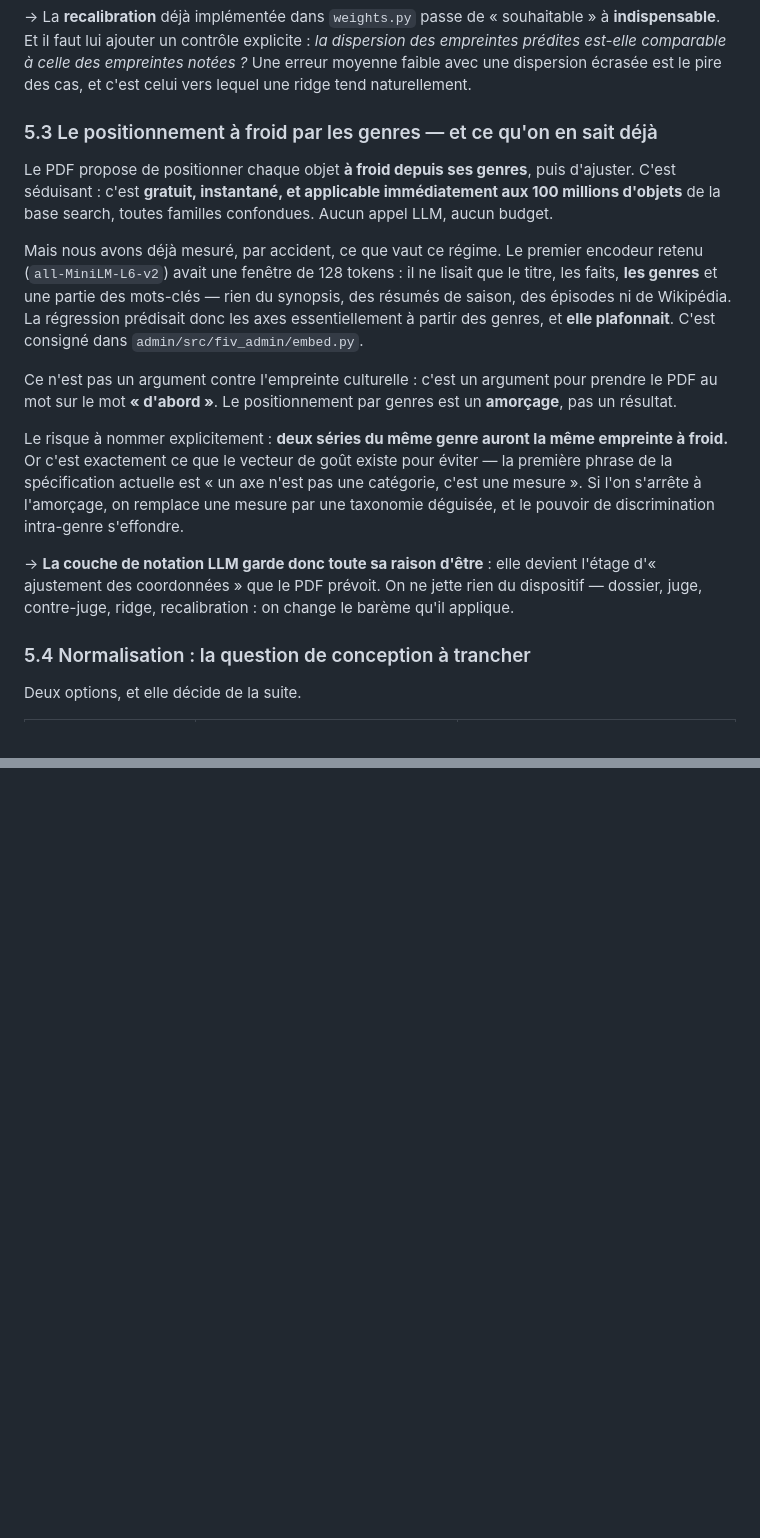
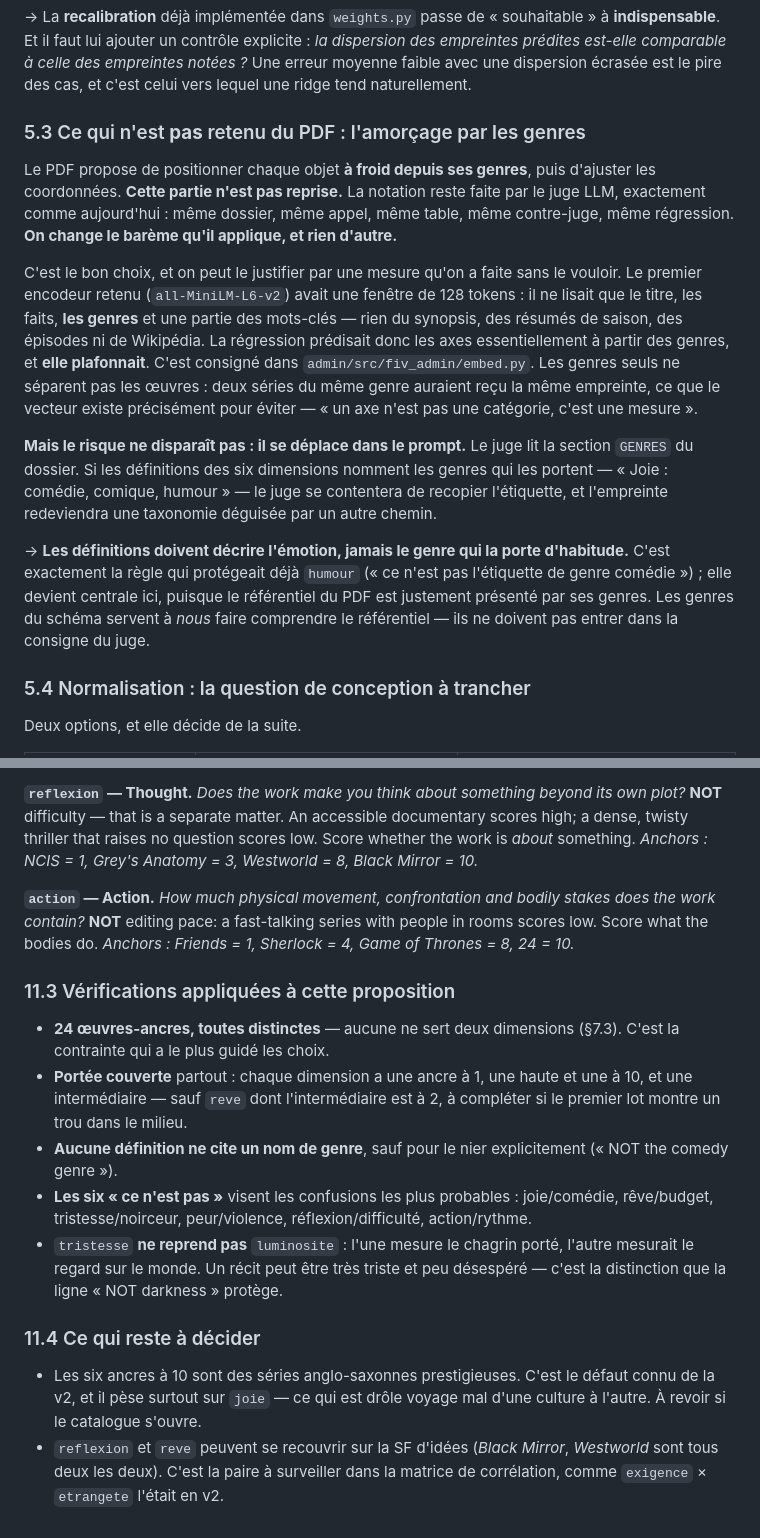
Before and after one commit to samehchafik/fivorites, a Markdown page: doc/mission-empreinte-culturelle.md, 2 parts joined by grey strips. Drawn GitHub-style; blank space fills up the shorter version.

```diff
--- a/doc/mission-empreinte-culturelle.md
+++ b/doc/mission-empreinte-culturelle.md
@@ -169,35 +169,37 @@ explicite : *la dispersion des empreintes prédites est-elle comparable à celle
 des empreintes notées ?* Une erreur moyenne faible avec une dispersion écrasée
 est le pire des cas, et c'est celui vers lequel une ridge tend naturellement.
 
-### 5.3 Le positionnement à froid par les genres — et ce qu'on en sait déjà
+### 5.3 Ce qui n'est **pas** retenu du PDF : l'amorçage par les genres
 
 Le PDF propose de positionner chaque objet **à froid depuis ses genres**, puis
-d'ajuster. C'est séduisant : c'est **gratuit, instantané, et applicable
-immédiatement aux 100 millions d'objets** de la base search, toutes familles
-confondues. Aucun appel LLM, aucun budget.
+d'ajuster les coordonnées. **Cette partie n'est pas reprise.** La notation reste
+faite par le juge LLM, exactement comme aujourd'hui : même dossier, même appel,
+même table, même contre-juge, même régression. **On change le barème qu'il
+applique, et rien d'autre.**
 
-Mais nous avons déjà mesuré, par accident, ce que vaut ce régime. Le premier
-encodeur retenu (`all-MiniLM-L6-v2`) avait une fenêtre de 128 tokens : il ne
-lisait que le titre, les faits, **les genres** et une partie des mots-clés —
-rien du synopsis, des résumés de saison, des épisodes ni de Wikipédia. La
-régression prédisait donc les axes essentiellement à partir des genres, et
-**elle plafonnait**. C'est consigné dans `admin/src/fiv_admin/embed.py`.
+C'est le bon choix, et on peut le justifier par une mesure qu'on a faite sans le
+vouloir. Le premier encodeur retenu (`all-MiniLM-L6-v2`) avait une fenêtre de
+128 tokens : il ne lisait que le titre, les faits, **les genres** et une partie
+des mots-clés — rien du synopsis, des résumés de saison, des épisodes ni de
+Wikipédia. La régression prédisait donc les axes essentiellement à partir des
+genres, et **elle plafonnait**. C'est consigné dans
+`admin/src/fiv_admin/embed.py`. Les genres seuls ne séparent pas les œuvres :
+deux séries du même genre auraient reçu la même empreinte, ce que le vecteur
+existe précisément pour éviter — « un axe n'est pas une catégorie, c'est une
+mesure ».
 
-Ce n'est pas un argument contre l'empreinte culturelle : c'est un argument pour
-prendre le PDF au mot sur le mot **« d'abord »**. Le positionnement par genres
-est un **amorçage**, pas un résultat.
+**Mais le risque ne disparaît pas : il se déplace dans le prompt.** Le juge lit
+la section `GENRES` du dossier. Si les définitions des six dimensions nomment
+les genres qui les portent — « Joie : comédie, comique, humour » — le juge se
+contentera de recopier l'étiquette, et l'empreinte redeviendra une taxonomie
+déguisée par un autre chemin.
 
-Le risque à nommer explicitement : **deux séries du même genre auront la même
-empreinte à froid.** Or c'est exactement ce que le vecteur de goût existe pour
-éviter — la première phrase de la spécification actuelle est « un axe n'est pas
-une catégorie, c'est une mesure ». Si l'on s'arrête à l'amorçage, on remplace
-une mesure par une taxonomie déguisée, et le pouvoir de discrimination
-intra-genre s'effondre.
-
-→ **La couche de notation LLM garde donc toute sa raison d'être** : elle
-devient l'étage d'« ajustement des coordonnées » que le PDF prévoit. On ne jette
-rien du dispositif — dossier, juge, contre-juge, ridge, recalibration : on
-change le barème qu'il applique.
+→ **Les définitions doivent décrire l'émotion, jamais le genre qui la porte
+d'habitude.** C'est exactement la règle qui protégeait déjà `humour` (« ce n'est
+pas l'étiquette de genre comédie ») ; elle devient centrale ici, puisque le
+référentiel du PDF est justement présenté par ses genres. Les genres du schéma
+servent à *nous* faire comprendre le référentiel — ils ne doivent pas entrer
+dans la consigne du juge.
 
 ### 5.4 Normalisation : la question de conception à trancher
 
@@ -340,0 +414,35 @@ Les deux pièges à ne pas manquer :
+**`reflexion` — Thought.** *Does the work make you think about something beyond
+its own plot?* **NOT** difficulty — that is a separate matter. An accessible
+documentary scores high; a dense, twisty thriller that raises no question scores
+low. Score whether the work is *about* something.
+*Anchors : NCIS = 1, Grey's Anatomy = 3, Westworld = 8, Black Mirror = 10.*
+
+**`action` — Action.** *How much physical movement, confrontation and bodily
+stakes does the work contain?* **NOT** editing pace: a fast-talking series with
+people in rooms scores low. Score what the bodies do.
+*Anchors : Friends = 1, Sherlock = 4, Game of Thrones = 8, 24 = 10.*
+
+### 11.3 Vérifications appliquées à cette proposition
+
+- **24 œuvres-ancres, toutes distinctes** — aucune ne sert deux dimensions
+  (§7.3). C'est la contrainte qui a le plus guidé les choix.
+- **Portée couverte** partout : chaque dimension a une ancre à 1, une haute et
+  une à 10, et une intermédiaire — sauf `reve` dont l'intermédiaire est à 2, à
+  compléter si le premier lot montre un trou dans le milieu.
+- **Aucune définition ne cite un nom de genre**, sauf pour le nier
+  explicitement (« NOT the comedy genre »).
+- **Les six « ce n'est pas »** visent les confusions les plus probables :
+  joie/comédie, rêve/budget, tristesse/noirceur, peur/violence,
+  réflexion/difficulté, action/rythme.
+- `tristesse` **ne reprend pas** `luminosite` : l'une mesure le chagrin porté,
+  l'autre mesurait le regard sur le monde. Un récit peut être très triste et
+  peu désespéré — c'est la distinction que la ligne « NOT darkness » protège.
+
+### 11.4 Ce qui reste à décider
+
+- Les six ancres à 10 sont des séries anglo-saxonnes prestigieuses. C'est le
+  défaut connu de la v2, et il pèse surtout sur `joie` — ce qui est drôle voyage
+  mal d'une culture à l'autre. À revoir si le catalogue s'ouvre.
+- `reflexion` et `reve` peuvent se recouvrir sur la SF d'idées (*Black Mirror*,
+  *Westworld* sont tous deux les deux). C'est la paire à surveiller dans la
+  matrice de corrélation, comme `exigence` × `etrangete` l'était en v2.
```
Also changed, not shown: other parts of doc/mission-empreinte-culturelle.md (+120 -49 lines).
